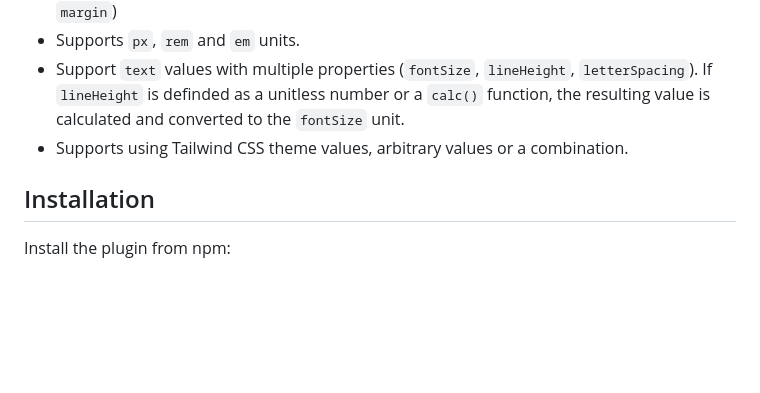
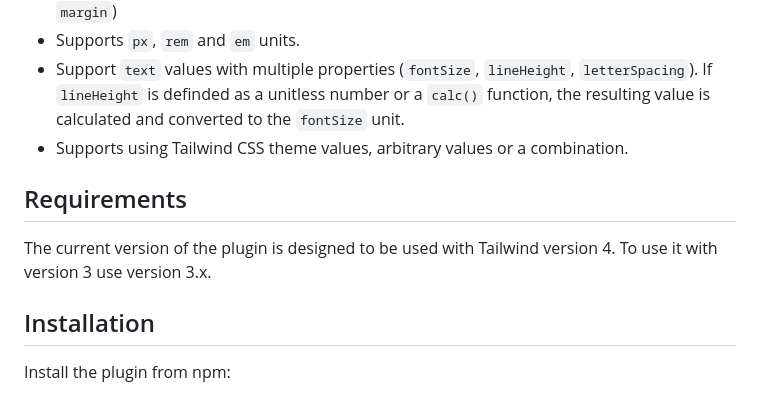
Before and after one commit to nicolas-cusan/tailwind-clamp, a Markdown page: README.md, the part around the change. Rendered like a GitHub page; blank space fills up the shorter version.

```diff
--- a/README.md
+++ b/README.md
@@ -11,6 +11,10 @@ The plugin is based on the formula presented in this [article](https://chriskirk
 - Supports `px`, `rem` and `em` units.
 - Support `text` values with multiple properties (`fontSize`, `lineHeight`, `letterSpacing`). If `lineHeight` is definded as a unitless number or a `calc()` function, the resulting value is calculated and converted to the `fontSize` unit.
 - Supports using Tailwind CSS theme values, arbitrary values or a combination.
+
+## Requirements
+
+The current version of the plugin is designed to be used with Tailwind version 4. To use it with version 3 use version 3.x.
 
 ## Installation
 
```
